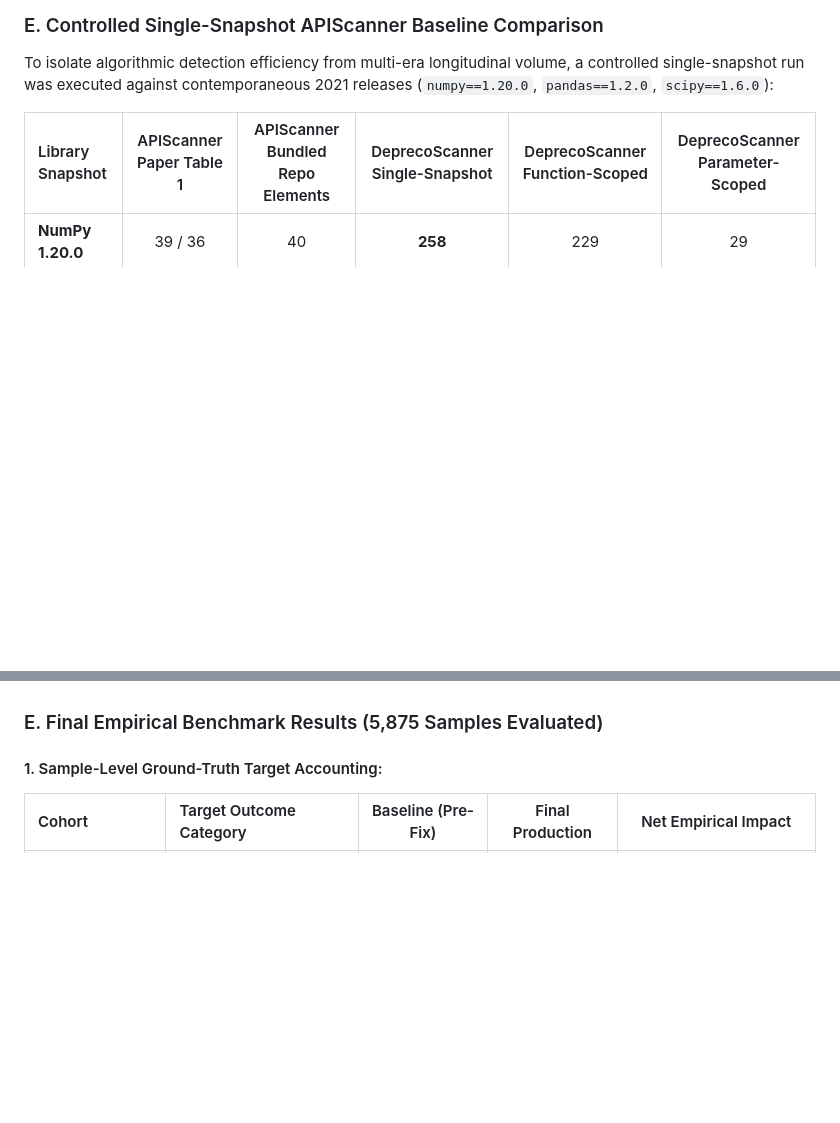
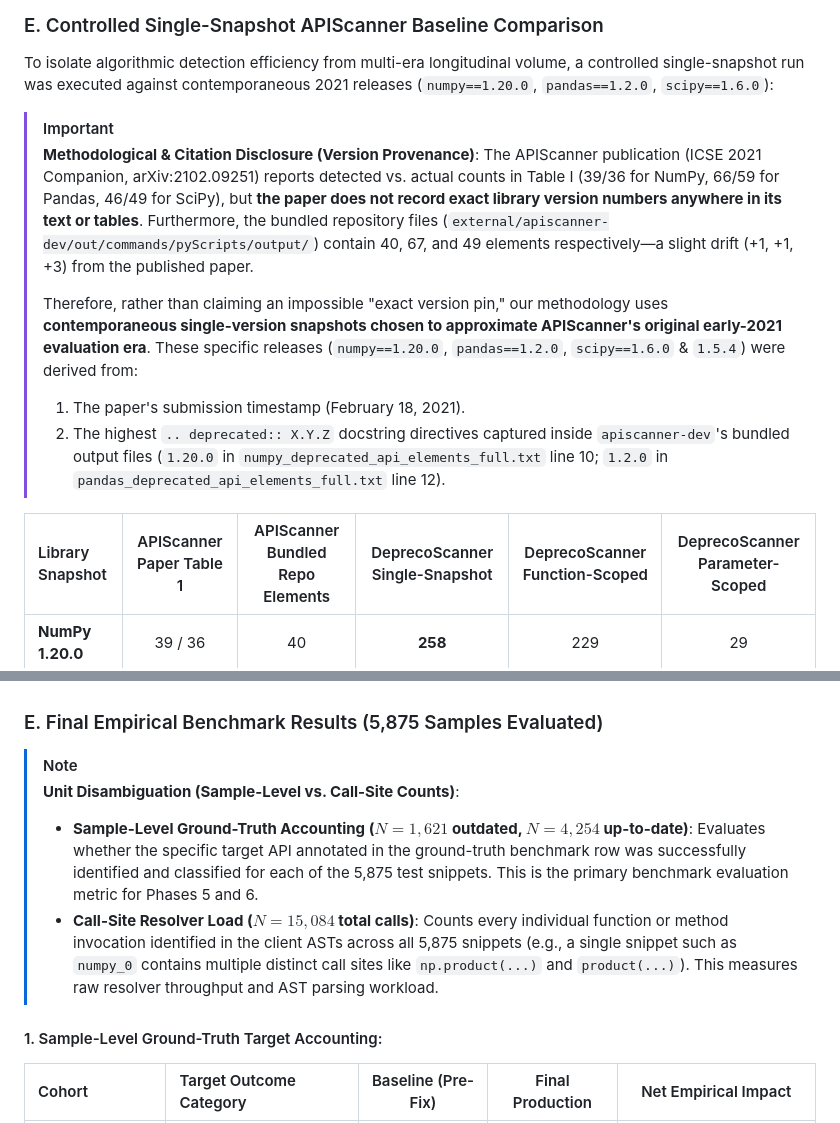
Before and after one commit to saifbinyusuf/deprecoScanner, a Markdown page: progress.md, 2 parts joined by grey strips. Drawn GitHub-style; blank space fills up the shorter version.

```diff
--- a/progress.md
+++ b/progress.md
@@ -104,6 +105,14 @@ Across the 8 historical snapshots (6,342 source files scanned):
 ### E. Controlled Single-Snapshot APIScanner Baseline Comparison
 To isolate algorithmic detection efficiency from multi-era longitudinal volume, a controlled single-snapshot run was executed against contemporaneous 2021 releases (`numpy==1.20.0`, `pandas==1.2.0`, `scipy==1.6.0`):
 
+> [!IMPORTANT]
+> **Methodological & Citation Disclosure (Version Provenance)**:
+> The APIScanner publication (ICSE 2021 Companion, arXiv:2102.09251) reports detected vs. actual counts in Table I (39/36 for NumPy, 66/59 for Pandas, 46/49 for SciPy), but **the paper does not record exact library version numbers anywhere in its text or tables**. Furthermore, the bundled repository files (`external/apiscanner-dev/out/commands/pyScripts/output/`) contain 40, 67, and 49 elements respectively—a slight drift (+1, +1, +3) from the published paper.
+>
+> Therefore, rather than claiming an impossible "exact version pin," our methodology uses **contemporaneous single-version snapshots chosen to approximate APIScanner's original early-2021 evaluation era**. These specific releases (`numpy==1.20.0`, `pandas==1.2.0`, `scipy==1.6.0` & `1.5.4`) were derived from:
+> 1. The paper's submission timestamp (February 18, 2021).
+> 2. The highest `.. deprecated:: X.Y.Z` docstring directives captured inside `apiscanner-dev`'s bundled output files (`1.20.0` in `numpy_deprecated_api_elements_full.txt` line 10; `1.2.0` in `pandas_deprecated_api_elements_full.txt` line 12).
+
 | Library Snapshot | APIScanner Paper Table 1 | APIScanner Bundled Repo Elements | DeprecoScanner Single-Snapshot | DeprecoScanner Function-Scoped | DeprecoScanner Parameter-Scoped |
 | :--- | :---: | :---: | :---: | :---: | :---: |
 | **NumPy 1.20.0** | 39 / 36 | 40 | **258** | 229 | 29 |
@@ -159,6 +250,11 @@ To isolate algorithmic detection efficiency from multi-era longitudinal volume,
 
 ### E. Final Empirical Benchmark Results (5,875 Samples Evaluated)
 
+> [!NOTE]
+> **Unit Disambiguation (Sample-Level vs. Call-Site Counts)**:
+> - **Sample-Level Ground-Truth Accounting ($N = 1,621$ outdated, $N = 4,254$ up-to-date)**: Evaluates whether the specific target API annotated in the ground-truth benchmark row was successfully identified and classified for each of the 5,875 test snippets. This is the primary benchmark evaluation metric for Phases 5 and 6.
+> - **Call-Site Resolver Load ($N = 15,084$ total calls)**: Counts every individual function or method invocation identified in the client ASTs across all 5,875 snippets (e.g., a single snippet such as `numpy_0` contains multiple distinct call sites like `np.product(...)` and `product(...)`). This measures raw resolver throughput and AST parsing workload.
+
 #### 1. Sample-Level Ground-Truth Target Accounting:
 | Cohort | Target Outcome Category | Baseline (Pre-Fix) | Final Production | Net Empirical Impact |
 | :--- | :--- | :---: | :---: | :---: |
```
Also changed, not shown: other parts of progress.md (+99 -8 lines).
